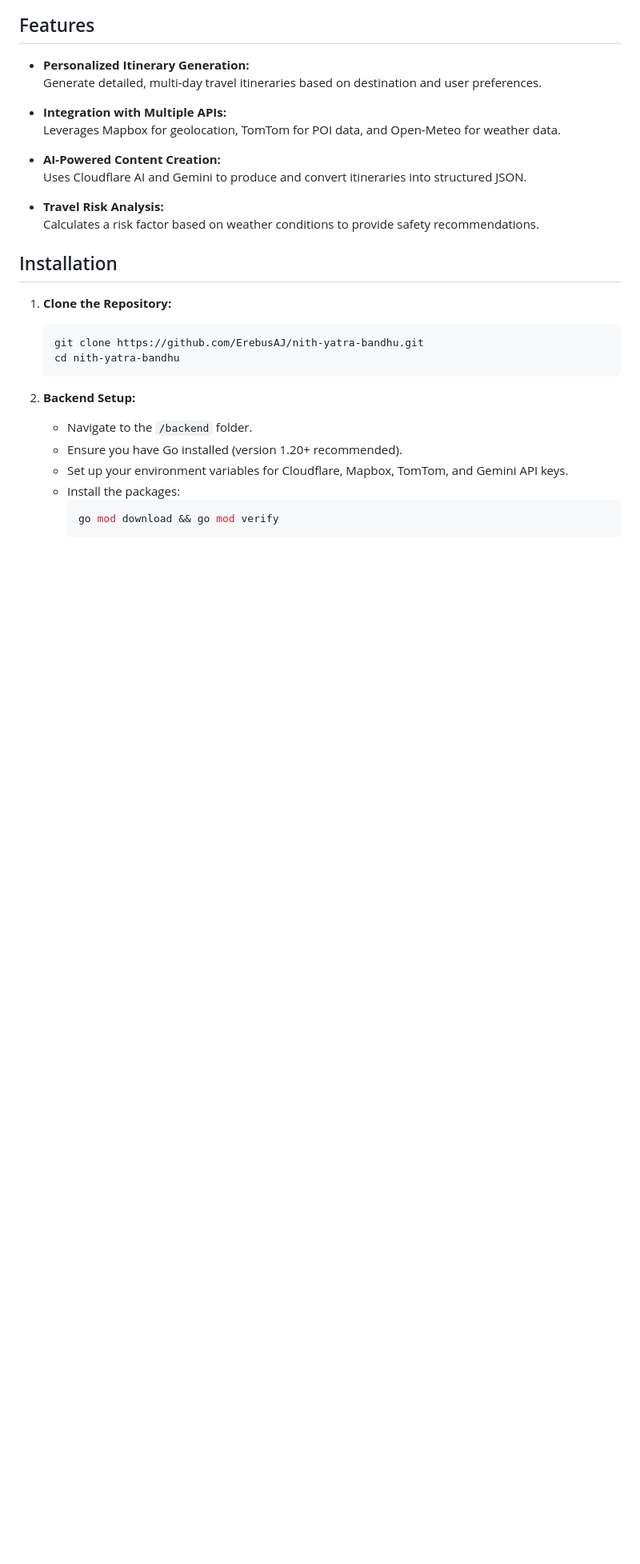
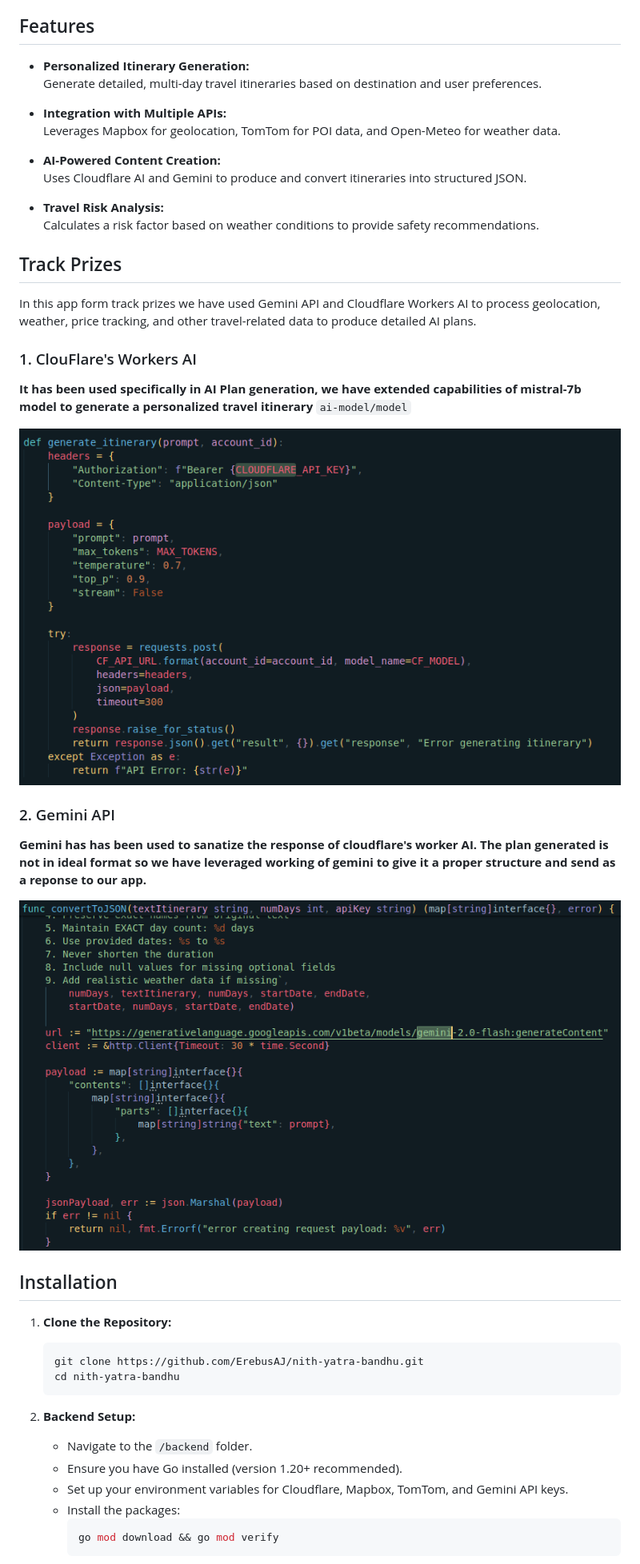
Before and after one commit to ErebusAJ/nith-yatra-bandhu, a Markdown page: README.md, the part around the change printed below. Shown: that part at 80% size. GitHub-like rendering; pictures changed too: screenshots/image.png (added), screenshots/image1.png (added); blank space fills up the shorter version.

Commit message:
image addition

```diff
--- a/README.md
+++ b/README.md
@@ -55,6 +55,22 @@ Travel Buddy helps users plan their trips by automatically generating detailed i
 
 - **Travel Risk Analysis:**
   Calculates a risk factor based on weather conditions to provide safety recommendations.
+
+## Track Prizes
+
+In this app form track prizes we have  used Gemini API and Cloudflare Workers AI to process geolocation, weather, price tracking, and other travel-related data to produce detailed AI plans.
+
+### 1. ClouFlare's Workers AI
+  **It has been used specifically in AI Plan generation, we have extended capabilities of mistral-7b model to generate a personalized travel itinerary**
+  `ai-model/model`
+
+   ![alt text](screenshots/image.png)
+
+### 2. Gemini API
+  **Gemini has has been used to sanatize the response of cloudflare's worker AI. The plan generated is not in ideal format so we have leveraged working of gemini to give it a proper structure and send as a reponse to our app.**
+
+   ![alt text](screenshots/image1.png)
+
 
 ## Installation
 
```
Also changed, not shown: other parts of README.md (+2 -2 lines), screenshots/yatra-bandhu.png (added), 2 other files.
